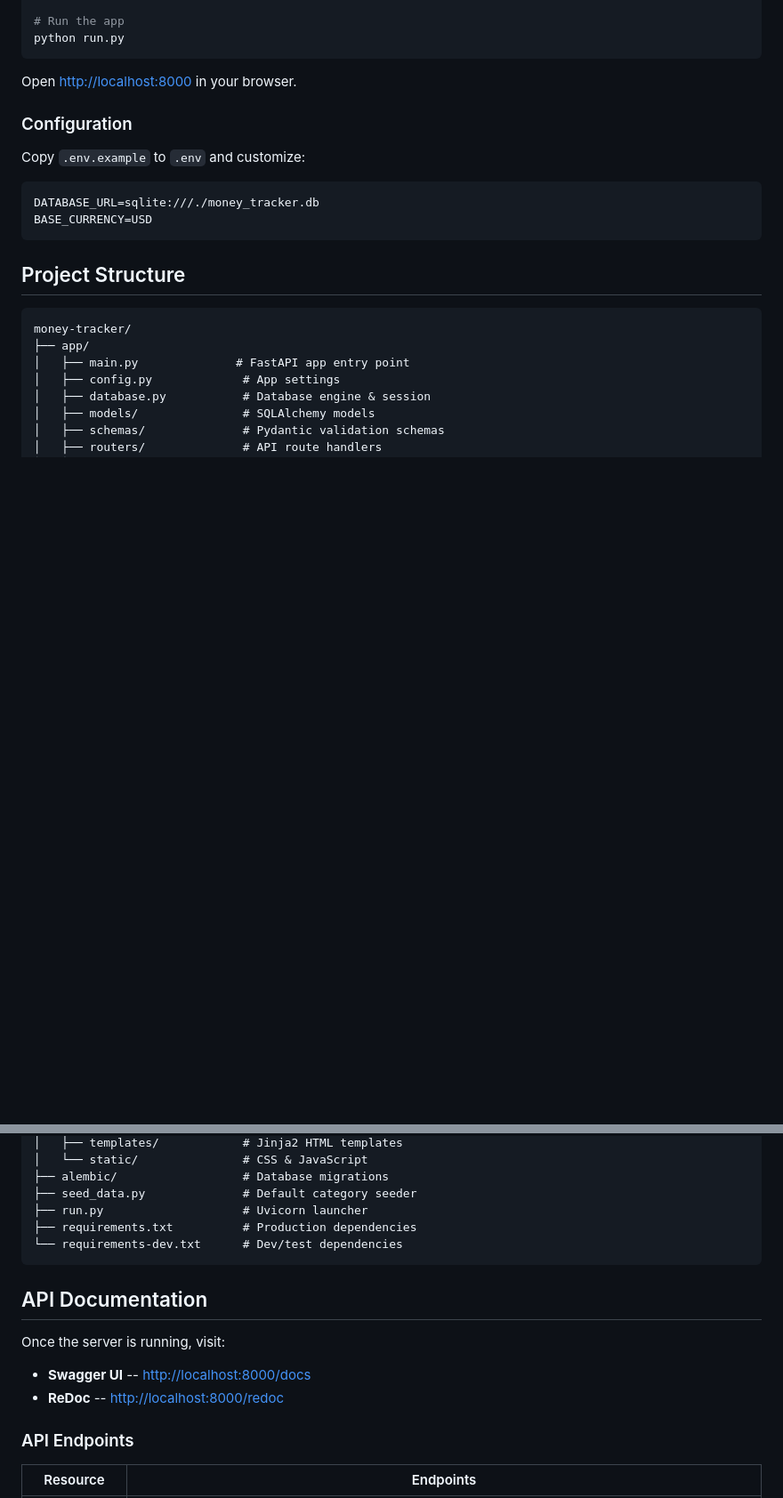
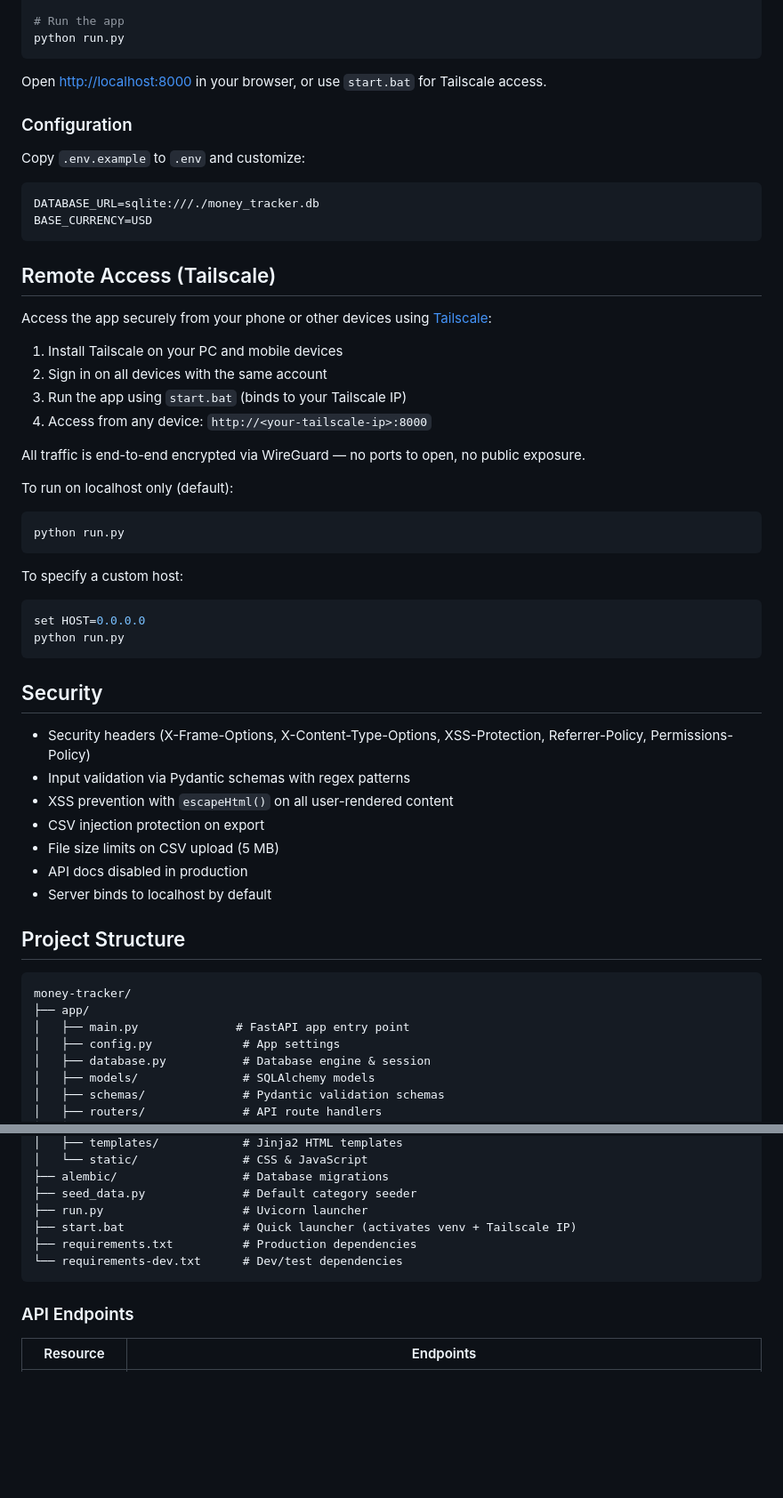
Before and after one commit to notbinsu-byte/money-tracker, a Markdown page: README.md, 2 parts joined by grey strips. Shown at 89% size. GitHub-like rendering; blank space fills up the shorter version.

Commit message:
Update README with Tailscale remote access, security docs, and project structure
Co-Authored-By: Claude Opus 4.6 <noreply@anthropic.com>

````diff
--- a/README.md
+++ b/README.md
@@ -64,7 +64,7 @@ python seed_data.py
 python run.py
 ```
 
-Open [http://localhost:8000](http://localhost:8000) in your browser.
+Open [http://localhost:8000](http://localhost:8000) in your browser, or use `start.bat` for Tailscale access.
 
 ### Configuration
 
@@ -74,6 +74,40 @@ Copy `.env.example` to `.env` and customize:
 DATABASE_URL=sqlite:///./money_tracker.db
 BASE_CURRENCY=USD
 ```
+
+## Remote Access (Tailscale)
+
+Access the app securely from your phone or other devices using [Tailscale](https://tailscale.com):
+
+1. Install Tailscale on your PC and mobile devices
+2. Sign in on all devices with the same account
+3. Run the app using `start.bat` (binds to your Tailscale IP)
+4. Access from any device: `http://<your-tailscale-ip>:8000`
+
+All traffic is end-to-end encrypted via WireGuard — no ports to open, no public exposure.
+
+To run on localhost only (default):
+
+```bash
+python run.py
+```
+
+To specify a custom host:
+
+```bash
+set HOST=0.0.0.0
+python run.py
+```
+
+## Security
+
+- Security headers (X-Frame-Options, X-Content-Type-Options, XSS-Protection, Referrer-Policy, Permissions-Policy)
+- Input validation via Pydantic schemas with regex patterns
+- XSS prevention with `escapeHtml()` on all user-rendered content
+- CSV injection protection on export
+- File size limits on CSV upload (5 MB)
+- API docs disabled in production
+- Server binds to localhost by default
 
 ## Project Structure
 
@@ -92,16 +126,10 @@ money-tracker/
 ├── alembic/                  # Database migrations
 ├── seed_data.py              # Default category seeder
 ├── run.py                    # Uvicorn launcher
+├── start.bat                 # Quick launcher (activates venv + Tailscale IP)
 ├── requirements.txt          # Production dependencies
 └── requirements-dev.txt      # Dev/test dependencies
 ```
-
-## API Documentation
-
-Once the server is running, visit:
-
-- **Swagger UI** -- [http://localhost:8000/docs](http://localhost:8000/docs)
-- **ReDoc** -- [http://localhost:8000/redoc](http://localhost:8000/redoc)
 
 ### API Endpoints
 
````
